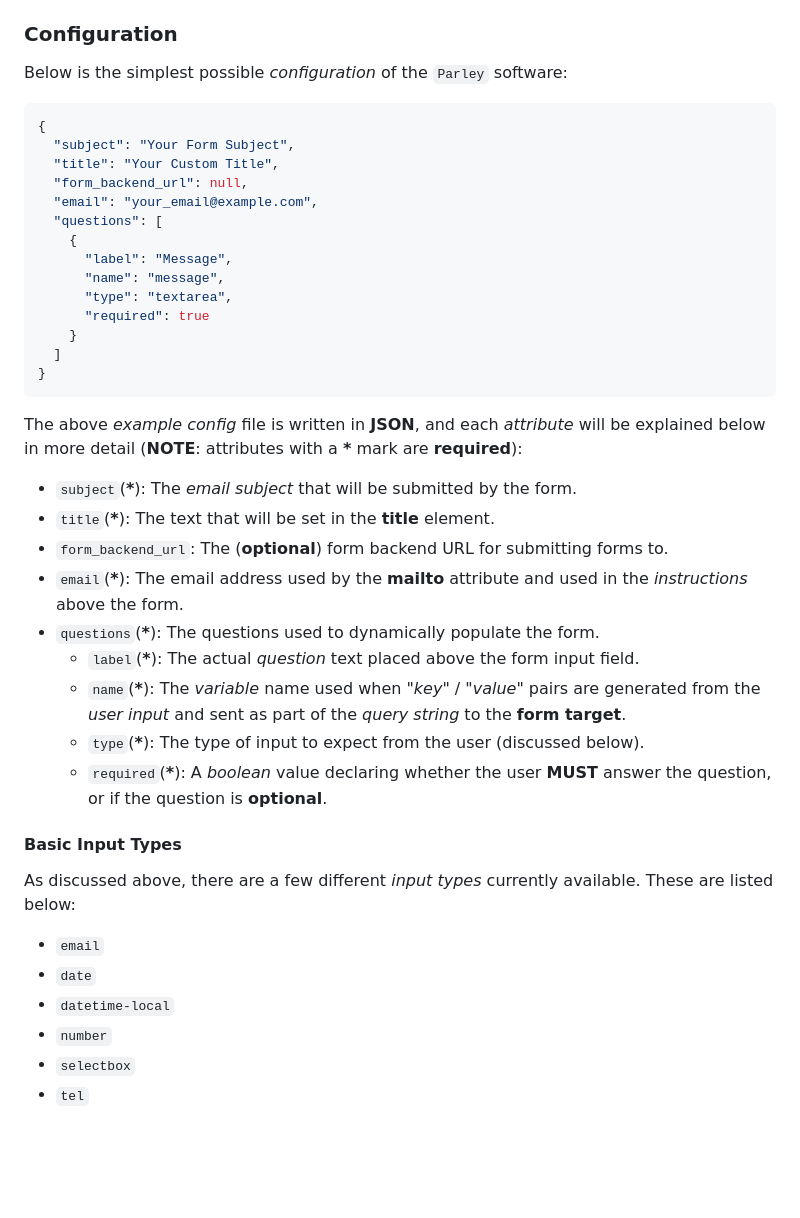
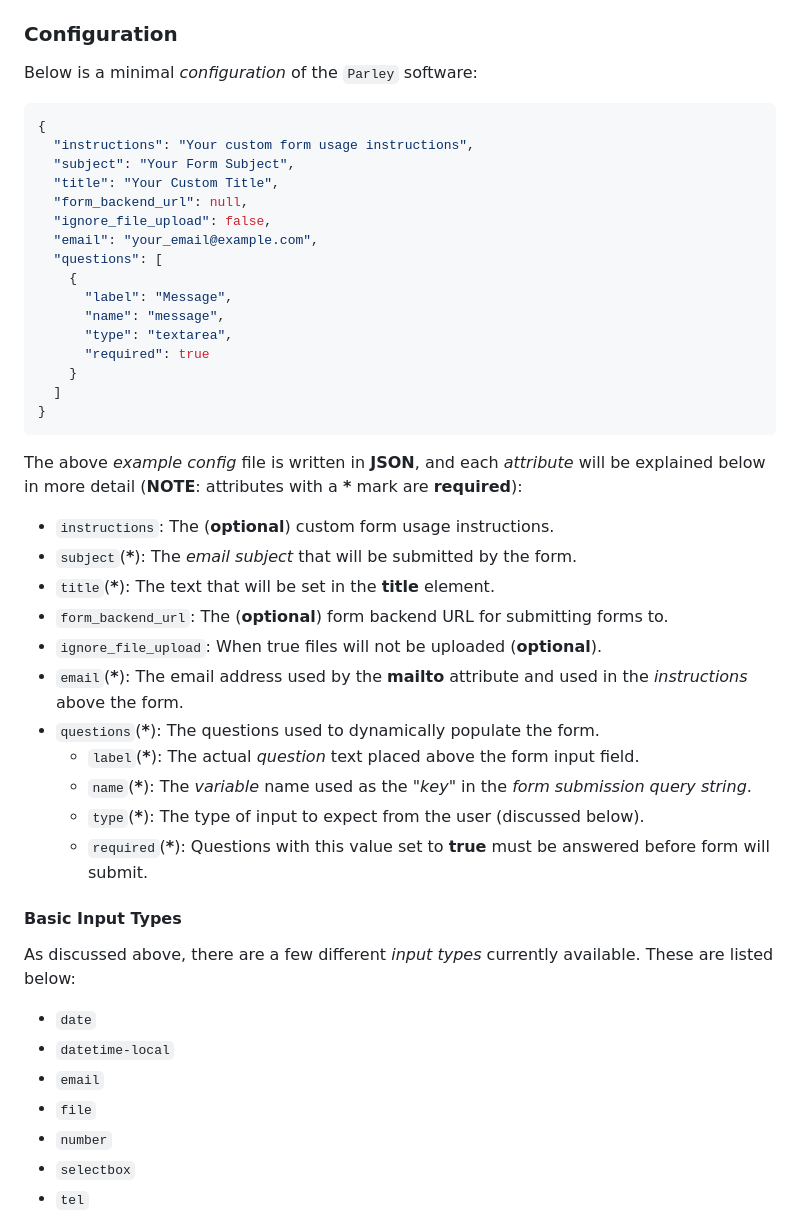
Before and after one commit to conquistarealty/contacto, a Markdown page: README.md, the part around the change. GitHub-like rendering; blank space fills up the shorter version.

Commit message:
Updating with new features

````diff
--- a/README.md
+++ b/README.md
@@ -27,12 +27,14 @@ Here we outline the `Parley` software's *intended* use. Specifically we will go
 the `config.json` schema and what is *supported* vs. *disallowed*.
 
 ### Configuration
-Below is the simplest possible *configuration* of the `Parley` software:
+Below is a minimal *configuration* of the `Parley` software:
 ```JSON
 {
+  "instructions": "Your custom form usage instructions",
   "subject": "Your Form Subject",
   "title": "Your Custom Title",
   "form_backend_url": null,
+  "ignore_file_upload": false,
   "email": "your_email@example.com",
   "questions": [
     {
@@ -48,26 +50,29 @@ The above *example config* file is written in **JSON**, and each *attribute* wil
 explained below in more detail (**NOTE**: attributes with a __*__ mark are
 **required**):
 
++ `instructions`: The (**optional**) custom form usage instructions.
 + `subject`(__*__): The *email subject* that will be submitted by the form.
 + `title`(__*__): The text that will be set in the **title** element.
 + `form_backend_url`: The (**optional**) form backend URL for submitting forms to.
++ `ignore_file_upload`: When true files will not be uploaded (**optional**).
 + `email`(__*__): The email address used by the **mailto** attribute and used in the
   *instructions* above the form.
 + `questions`(__*__): The questions used to dynamically populate the form.
   + `label`(__*__): The actual *question* text placed above the form input field.
-  + `name`(__*__): The *variable* name used when _"key"_ / _"value"_ pairs are generated
-    from the *user input* and sent as part of the *query string* to the **form target**.
+  + `name`(__*__): The *variable* name used as the _"key"_  in the
+    *form submission query string*.
   + `type`(__*__): The type of input to expect from the user (discussed below).
-  + `required`(__*__): A *boolean* value declaring whether the user **MUST** answer the
-    question, or if the question is **optional**.
+  + `required`(__*__): Questions with this value set to **true** must be answered
+    before form will submit.
 
 #### Basic Input Types
 As discussed above, there are a few different *input types* currently available. These
 are listed below:
 
-+ `email`
 + `date`
 + `datetime-local`
++ `email`
++ `file`
 + `number`
 + `selectbox`
 + `tel`
````
